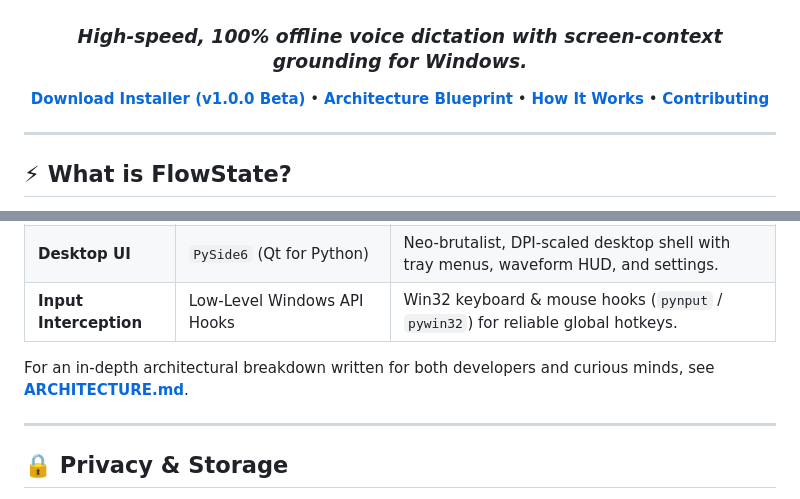
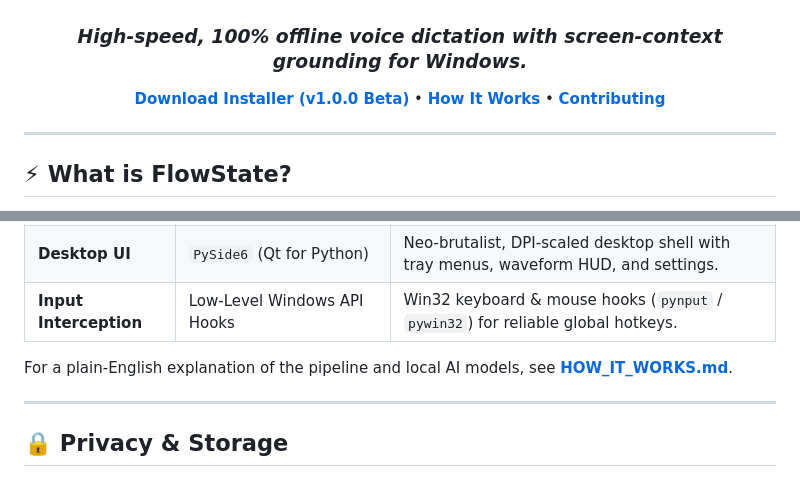
Before and after one commit to Pelsynergy07/FlowState, a Markdown page: README.md, 2 parts joined by grey strips. GitHub-like rendering.

Commit message:
docs: remove ARCHITECTURE.md and streamline documentation references

```diff
--- a/README.md
+++ b/README.md
@@ -10,7 +10,7 @@
 
 ### *High-speed, 100% offline voice dictation with screen-context grounding for Windows.*
 
-[**Download Installer (v1.0.0 Beta)**](https://github.com/Pelsynergy07/FlowState/releases/download/v1.0.0-beta/FlowStateSetup.exe) • [**Architecture Blueprint**](ARCHITECTURE.md) • [**How It Works**](HOW_IT_WORKS.md) • [**Contributing**](CONTRIBUTING.md)
+[**Download Installer (v1.0.0 Beta)**](https://github.com/Pelsynergy07/FlowState/releases/download/v1.0.0-beta/FlowStateSetup.exe) • [**How It Works**](HOW_IT_WORKS.md) • [**Contributing**](CONTRIBUTING.md)
 
 </div>
 
@@ -86,7 +86,7 @@ FlowState hot-reloads this file automatically without needing a restart.
 | **Desktop UI** | `PySide6` (Qt for Python) | Neo-brutalist, DPI-scaled desktop shell with tray menus, waveform HUD, and settings. |
 | **Input Interception** | Low-Level Windows API Hooks | Win32 keyboard & mouse hooks (`pynput` / `pywin32`) for reliable global hotkeys. |
 
-For an in-depth architectural breakdown written for both developers and curious minds, see [**ARCHITECTURE.md**](ARCHITECTURE.md).
+For a plain-English explanation of the pipeline and local AI models, see [**HOW_IT_WORKS.md**](HOW_IT_WORKS.md).
 
 ---
 
```
Also changed, not shown: ARCHITECTURE.md (deleted, +0 -280 lines), CONTRIBUTING.md (+1 -1 lines).
